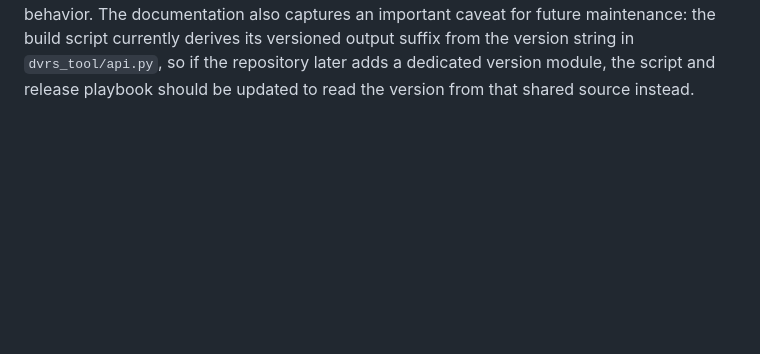
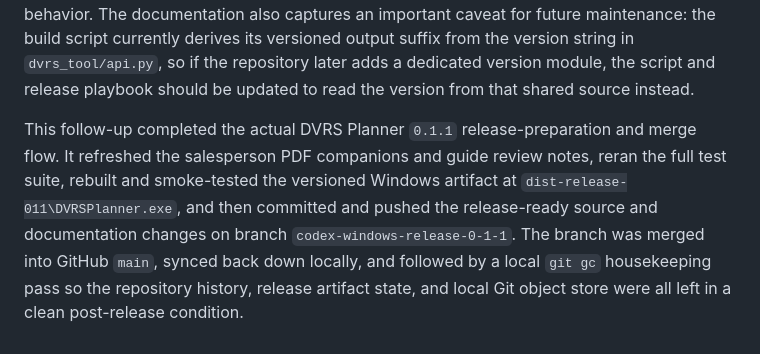
Before and after one commit to tnfulk/DVRSTool, a Markdown page: docs/dev-log.md, the part around the change. GitHub-like rendering; blank space fills up the shorter version.

Commit message:
Document DVRS Planner 0.1.1 release publication flow

```diff
--- a/docs/dev-log.md
+++ b/docs/dev-log.md
@@ -66,3 +66,5 @@ This follow-up updated `docs/release-process.md` so release preparation now incl
 This final documentation pass aligned `README.md` with the updated release playbook by adding a front-page note about regenerating and committing the salesperson-facing PDF companions when they are part of a release handoff. That keeps the release expectation visible both in the repo front page and in the detailed release-process document. No executable rebuild or additional packaging work was needed for this final documentation-only adjustment.
 
 This follow-up hardened the Windows packaging workflow after release-preparation exposed avoidable build-script failure modes. `build_windows.ps1` now fails fast when `pip install` or `PyInstaller` returns a nonzero exit code, retries locked-folder cleanup briefly during `-Clean`, and writes artifacts to versioned output folders such as `build-release-011` and `dist-release-011` based on the current application version. The same pass widened the `pypdf` requirement to match the working environment and updated the release documentation to explain the new behavior. The documentation also captures an important caveat for future maintenance: the build script currently derives its versioned output suffix from the version string in `dvrs_tool/api.py`, so if the repository later adds a dedicated version module, the script and release playbook should be updated to read the version from that shared source instead.
+
+This follow-up completed the actual DVRS Planner `0.1.1` release-preparation and merge flow. It refreshed the salesperson PDF companions and guide review notes, reran the full test suite, rebuilt and smoke-tested the versioned Windows artifact at `dist-release-011\DVRSPlanner.exe`, and then committed and pushed the release-ready source and documentation changes on branch `codex-windows-release-0-1-1`. The branch was merged into GitHub `main`, synced back down locally, and followed by a local `git gc` housekeeping pass so the repository history, release artifact state, and local Git object store were all left in a clean post-release condition.
```
Also changed, not shown: docs/dev-history/windows-release-0.1.1-publication-and-merge-summary.md (added, +29 -0 lines), docs/raw-threads/windows-release-0.1.1-publication-and-merge.md (added, +43 -0 lines).
